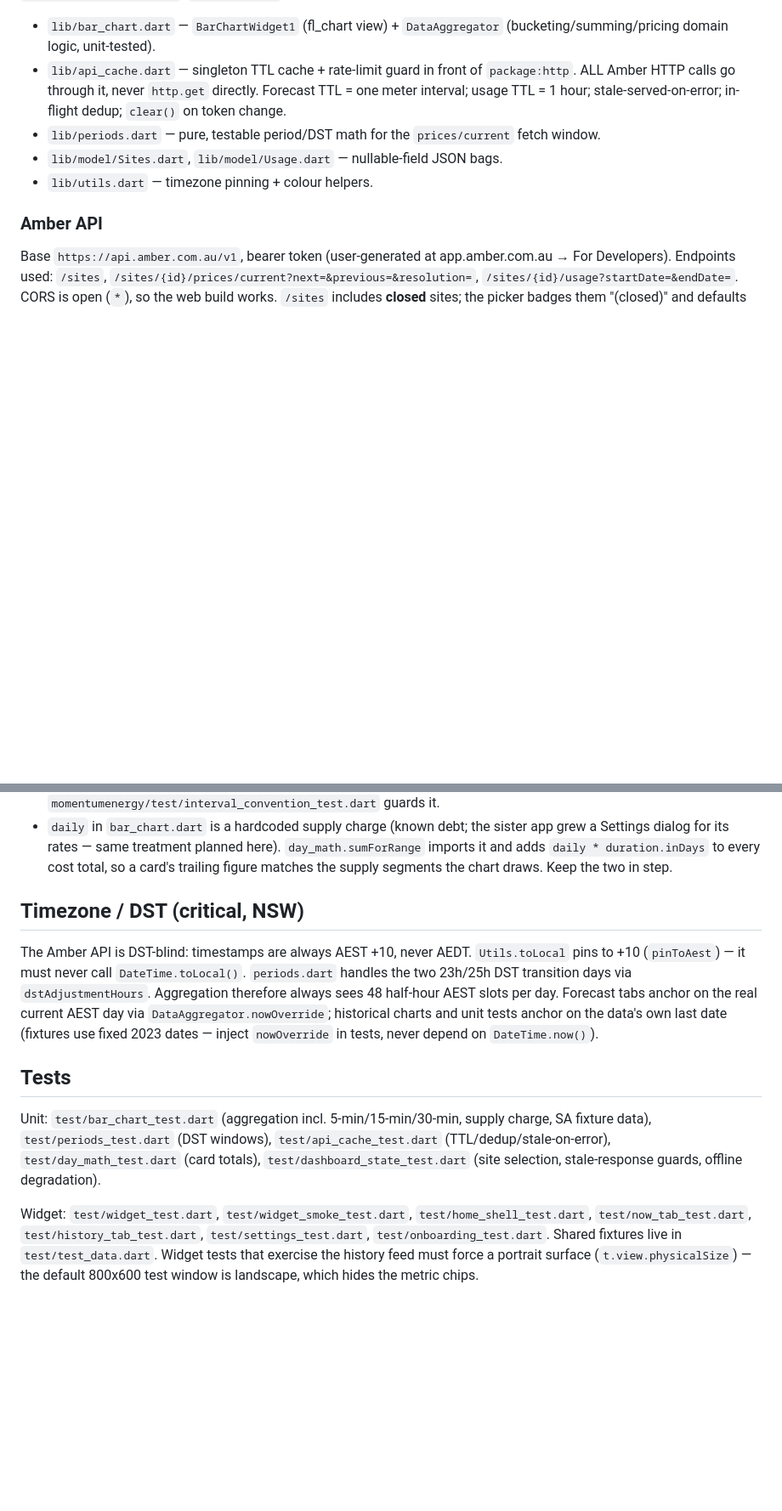
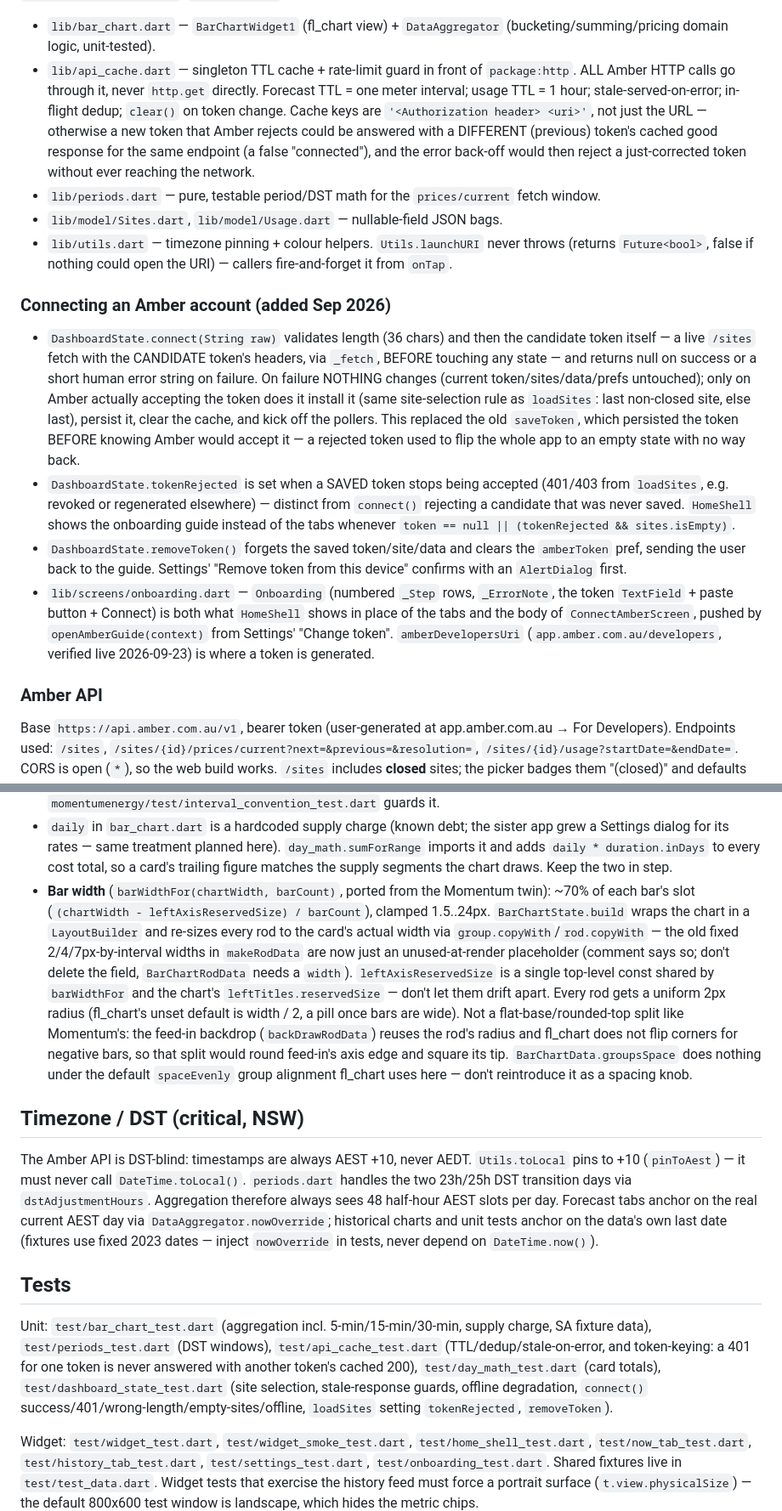
Before and after one commit to bradrushworth/amber, a Markdown page: AGENTS.md, 2 parts joined by grey strips. Shown at 85% size. GitHub-like rendering; blank space fills up the shorter version.

Commit message:
docs: AGENTS.md for the connect guide, token-keyed cache and bar widths [skip ci]
Co-Authored-By: Claude Opus 5.5 <noreply@anthropic.com>

```diff
--- a/AGENTS.md
+++ b/AGENTS.md
@@ -54,11 +54,45 @@ feed, metric chips), `day_detail.dart`, `settings_screen.dart`,
 - `lib/api_cache.dart` — singleton TTL cache + rate-limit guard in front of
   `package:http`. ALL Amber HTTP calls go through it, never `http.get`
   directly. Forecast TTL = one meter interval; usage TTL = 1 hour;
-  stale-served-on-error; in-flight dedup; `clear()` on token change.
+  stale-served-on-error; in-flight dedup; `clear()` on token change. Cache
+  keys are `'<Authorization header> <uri>'`, not just the URL — otherwise a
+  new token that Amber rejects could be answered with a DIFFERENT (previous)
+  token's cached good response for the same endpoint (a false "connected"),
+  and the error back-off would then reject a just-corrected token without
+  ever reaching the network.
 - `lib/periods.dart` — pure, testable period/DST math for the
   `prices/current` fetch window.
 - `lib/model/Sites.dart`, `lib/model/Usage.dart` — nullable-field JSON bags.
-- `lib/utils.dart` — timezone pinning + colour helpers.
+- `lib/utils.dart` — timezone pinning + colour helpers. `Utils.launchURI`
+  never throws (returns `Future<bool>`, false if nothing could open the URI)
+  — callers fire-and-forget it from `onTap`.
+
+### Connecting an Amber account (added Sep 2026)
+
+- `DashboardState.connect(String raw)` validates length (36 chars) and then
+  the candidate token itself — a live `/sites` fetch with the CANDIDATE
+  token's headers, via `_fetch`, BEFORE touching any state — and returns
+  null on success or a short human error string on failure. On failure
+  NOTHING changes (current token/sites/data/prefs untouched); only on Amber
+  actually accepting the token does it install it (same site-selection rule
+  as `loadSites`: last non-closed site, else last), persist it, clear the
+  cache, and kick off the pollers. This replaced the old `saveToken`, which
+  persisted the token BEFORE knowing Amber would accept it — a rejected
+  token used to flip the whole app to an empty state with no way back.
+- `DashboardState.tokenRejected` is set when a SAVED token stops being
+  accepted (401/403 from `loadSites`, e.g. revoked or regenerated
+  elsewhere) — distinct from `connect()` rejecting a candidate that was
+  never saved. `HomeShell` shows the onboarding guide instead of the tabs
+  whenever `token == null || (tokenRejected && sites.isEmpty)`.
+- `DashboardState.removeToken()` forgets the saved token/site/data and clears
+  the `amberToken` pref, sending the user back to the guide. Settings'
+  "Remove token from this device" confirms with an `AlertDialog` first.
+- `lib/screens/onboarding.dart` — `Onboarding` (numbered `_Step` rows,
+  `_ErrorNote`, the token `TextField` + paste button + Connect) is both what
+  `HomeShell` shows in place of the tabs and the body of
+  `ConnectAmberScreen`, pushed by `openAmberGuide(context)` from Settings'
+  "Change token". `amberDevelopersUri` (`app.amber.com.au/developers`,
+  verified live 2026-09-23) is where a token is generated.
 
 ### Amber API
 
@@ -118,6 +152,22 @@ and defaults to the most recent **active** site — keep that behaviour.
   here). `day_math.sumForRange` imports it and adds `daily * duration.inDays`
   to every cost total, so a card's trailing figure matches the supply
   segments the chart draws. Keep the two in step.
+- **Bar width** (`barWidthFor(chartWidth, barCount)`, ported from the
+  Momentum twin): ~70% of each bar's slot (`(chartWidth - leftAxisReservedSize)
+  / barCount`), clamped 1.5..24px. `BarChartState.build` wraps the chart in a
+  `LayoutBuilder` and re-sizes every rod to the card's actual width via
+  `group.copyWith`/`rod.copyWith` — the old fixed 2/4/7px-by-interval widths
+  in `makeRodData` are now just an unused-at-render placeholder (comment
+  says so; don't delete the field, `BarChartRodData` needs a `width`).
+  `leftAxisReservedSize` is a single top-level const shared by `barWidthFor`
+  and the chart's `leftTitles.reservedSize` — don't let them drift apart.
+  Every rod gets a uniform 2px radius (fl_chart's unset default is width / 2,
+  a pill once bars are wide). Not a flat-base/rounded-top split like
+  Momentum's: the feed-in backdrop (`backDrawRodData`) reuses the rod's
+  radius and fl_chart does not flip corners for negative bars, so that split
+  would round feed-in's axis edge and square its tip. `BarChartData.groupsSpace` does nothing under the
+  default `spaceEvenly` group alignment fl_chart uses here — don't
+  reintroduce it as a spacing knob.
 
 ## Timezone / DST (critical, NSW)
 
@@ -134,9 +184,12 @@ tests, never depend on `DateTime.now()`).
 
 Unit: `test/bar_chart_test.dart` (aggregation incl. 5-min/15-min/30-min,
 supply charge, SA fixture data), `test/periods_test.dart` (DST windows),
-`test/api_cache_test.dart` (TTL/dedup/stale-on-error),
+`test/api_cache_test.dart` (TTL/dedup/stale-on-error, and token-keying: a
+401 for one token is never answered with another token's cached 200),
 `test/day_math_test.dart` (card totals), `test/dashboard_state_test.dart`
-(site selection, stale-response guards, offline degradation).
+(site selection, stale-response guards, offline degradation, `connect()`
+success/401/wrong-length/empty-sites/offline, `loadSites` setting
+`tokenRejected`, `removeToken`).
 
 Widget: `test/widget_test.dart`, `test/widget_smoke_test.dart`,
 `test/home_shell_test.dart`, `test/now_tab_test.dart`,
```
